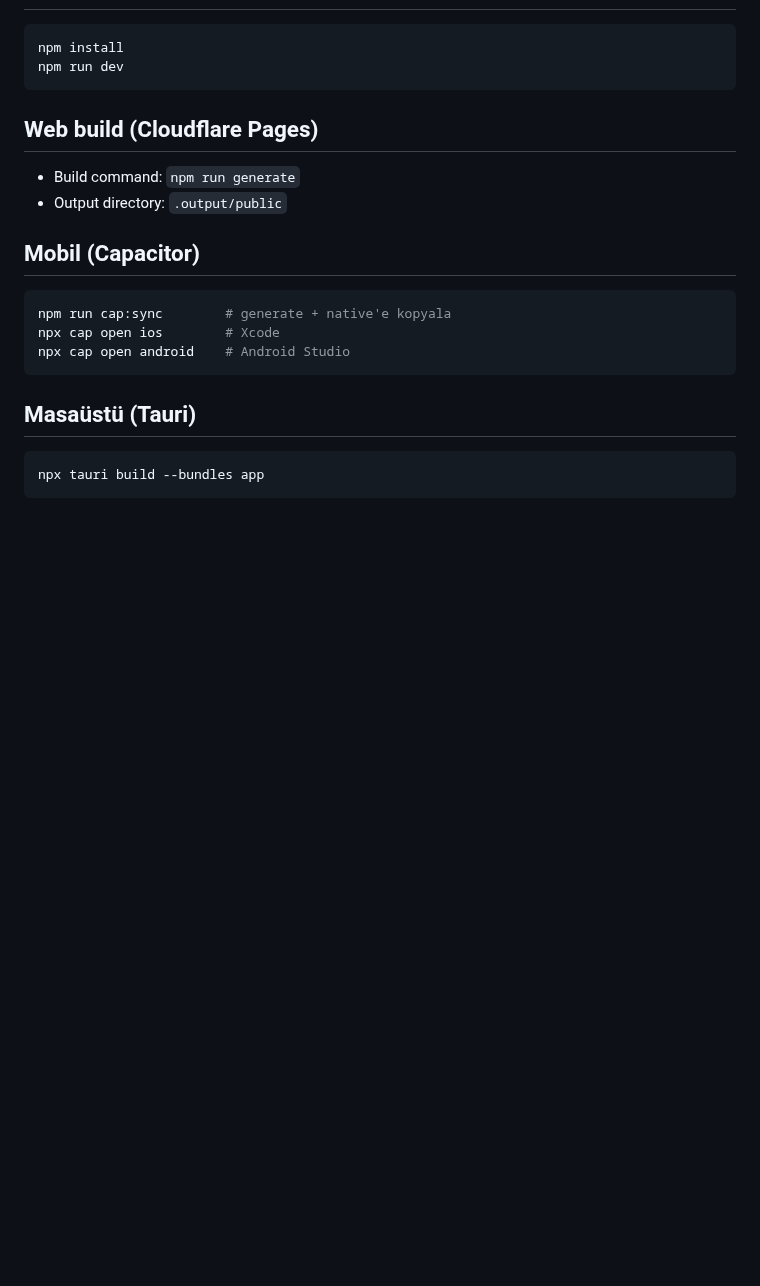
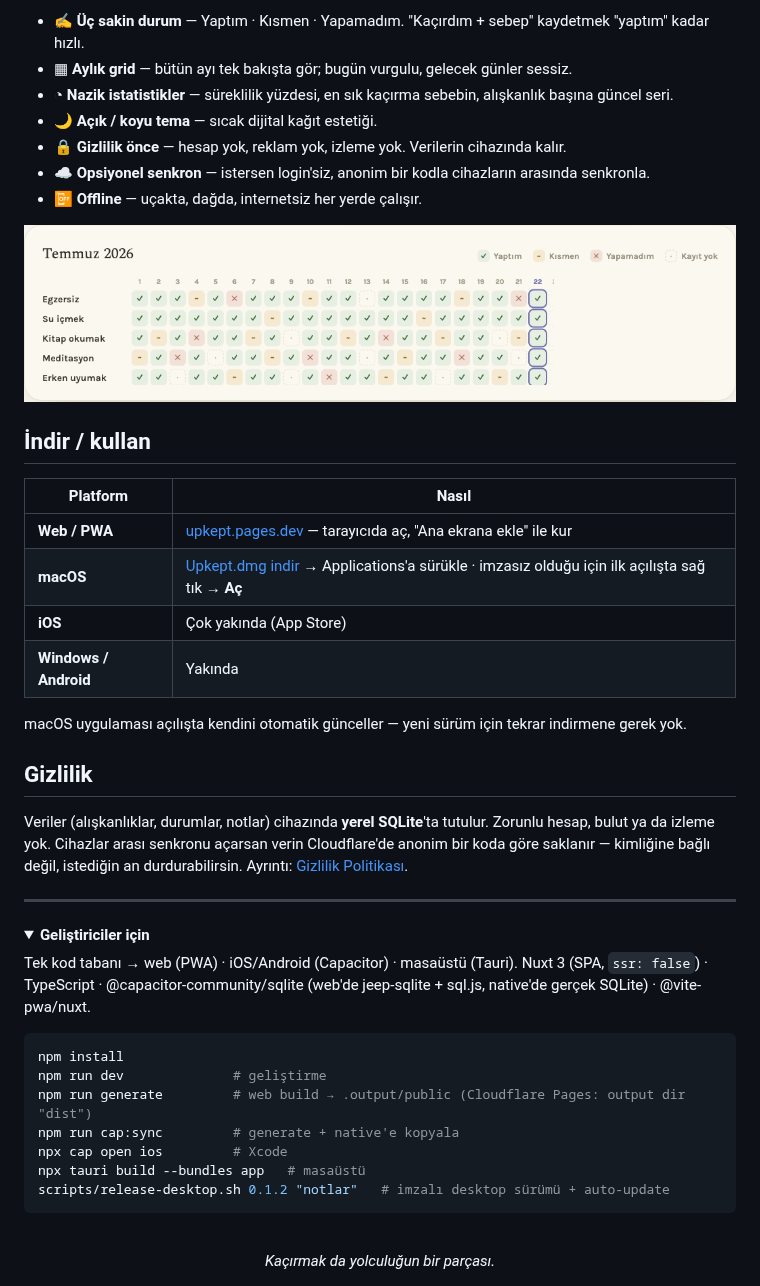
Before and after one commit to erenbekman/upkept, a Markdown page: README.md, the part around one of its changes. Rendered like a GitHub page; pictures changed too: docs/preview-grid.png (added); folded sections open; blank space fills up the shorter version.

Commit message:
Rewrite README as product page (features, downloads, screenshots)
Co-Authored-By: Claude Opus 4.8 <noreply@anthropic.com>

````diff
--- a/README.md
+++ b/README.md
@@ -11,20 +38,51 @@ Nuxt 3 (SPA, `ssr: false`) · TypeScript · @capacitor-community/sqlite (web'de
+- ✍️ **Üç sakin durum** — Yaptım · Kısmen · Yapamadım. "Kaçırdım + sebep" kaydetmek "yaptım" kadar hızlı.
+- ▦ **Aylık grid** — bütün ayı tek bakışta gör; bugün vurgulu, gelecek günler sessiz.
+- ◔ **Nazik istatistikler** — süreklilik yüzdesi, en sık kaçırma sebebin, alışkanlık başına güncel seri.
+- 🌙 **Açık / koyu tema** — sıcak dijital kağıt estetiği.
+- 🔒 **Gizlilik önce** — hesap yok, reklam yok, izleme yok. Verilerin cihazında kalır.
+- ☁️ **Opsiyonel senkron** — istersen login'siz, anonim bir kodla cihazların arasında senkronla.
+- 📴 **Offline** — uçakta, dağda, internetsiz her yerde çalışır.
+
+<div align="center">
+<img src="docs/preview-grid.png" width="760" alt="upkept — Aylık grid" />
+</div>
+
+## İndir / kullan
+
+| Platform | Nasıl |
+|---|---|
+| **Web / PWA** | [upkept.pages.dev](https://upkept.pages.dev/app) — tarayıcıda aç, "Ana ekrana ekle" ile kur |
+| **macOS** | [Upkept.dmg indir](https://github.com/erenbekman/upkept/releases/latest/download/Upkept.dmg) → Applications'a sürükle · imzasız olduğu için ilk açılışta sağ tık → **Aç** |
+| **iOS** | Çok yakında (App Store) |
+| **Windows / Android** | Yakında |
+
+macOS uygulaması açılışta kendini otomatik günceller — yeni sürüm için tekrar indirmene gerek yok.
+
+## Gizlilik
+
+Veriler (alışkanlıklar, durumlar, notlar) cihazında **yerel SQLite**'ta tutulur. Zorunlu hesap, bulut ya da izleme yok. Cihazlar arası senkronu açarsan verin Cloudflare'de anonim bir koda göre saklanır — kimliğine bağlı değil, istediğin an durdurabilirsin. Ayrıntı: [Gizlilik Politikası](https://upkept.pages.dev/privacy).
+
+---
+
+<details>
+<summary><b>Geliştiriciler için</b></summary>
+
+Tek kod tabanı → web (PWA) · iOS/Android (Capacitor) · masaüstü (Tauri).
+Nuxt 3 (SPA, `ssr: false`) · TypeScript · @capacitor-community/sqlite (web'de jeep-sqlite + sql.js, native'de gerçek SQLite) · @vite-pwa/nuxt.
+
 ```bash
 npm install
-npm run dev
+npm run dev              # geliştirme
+npm run generate         # web build → .output/public (Cloudflare Pages: output dir "dist")
+npm run cap:sync         # generate + native'e kopyala
+npx cap open ios         # Xcode
+npx tauri build --bundles app   # masaüstü
+scripts/release-desktop.sh 0.1.2 "notlar"   # imzalı desktop sürümü + auto-update
 ```
 
-## Web build (Cloudflare Pages)
-- Build command: `npm run generate`
-- Output directory: `.output/public`
+</details>
 
-## Mobil (Capacitor)
-```bash
-npm run cap:sync        # generate + native'e kopyala
-npx cap open ios        # Xcode
-npx cap open android    # Android Studio
-```
-
-## Masaüstü (Tauri)
-```bash
-npx tauri build --bundles app
-```
+<div align="center">
+<br/>
+<i>Kaçırmak da yolculuğun bir parçası.</i>
+</div>
````
Also changed, not shown: other parts of README.md (+33 -6 lines), docs/logo.png (added), docs/preview-app.png (added).
